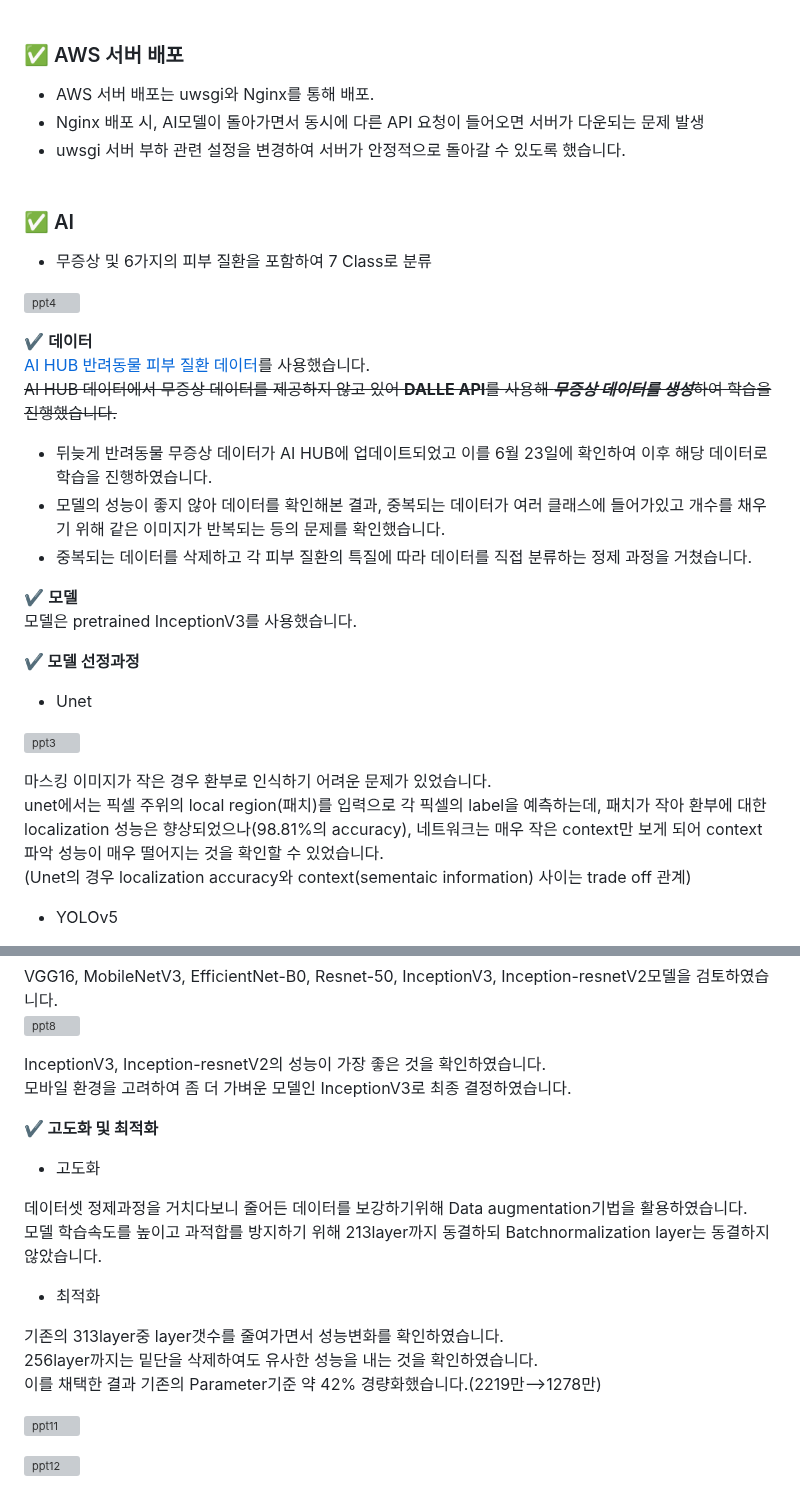
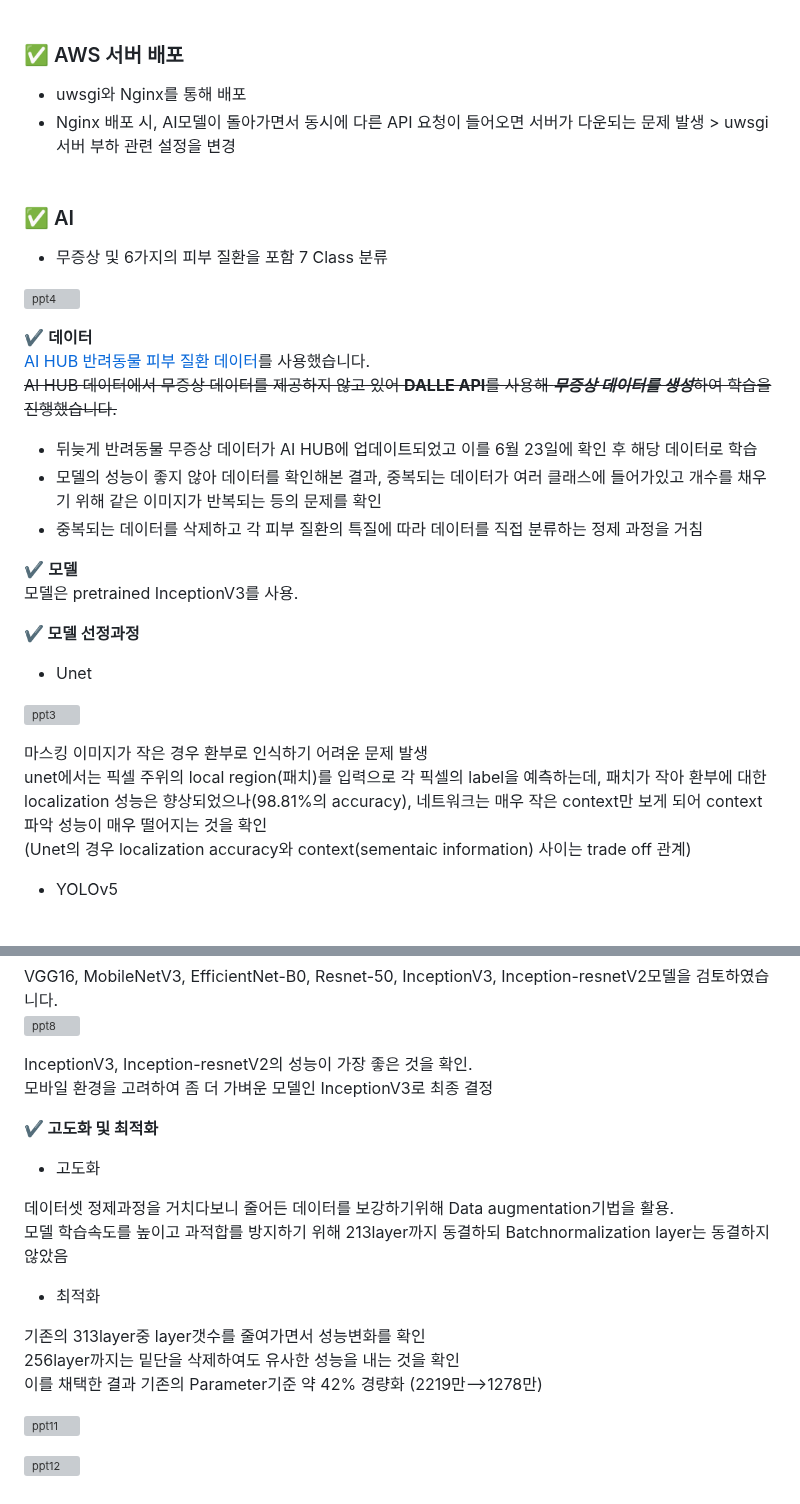
Before and after one commit to kwakchaewon/kangazikim, a Markdown page: readme.md, 2 parts joined by grey strips. Drawn GitHub-style; grey boxes are pictures that could not be loaded.

```diff
--- a/readme.md
+++ b/readme.md
@@ -159,8 +153,7 @@ PageNumberPagination을 상속받아 기본적인 Pagenation을 적용했습니
 
 ### ✅ AWS 서버 배포
-- AWS 서버 배포는 uwsgi와 Nginx를 통해 배포.
-- Nginx 배포 시, AI모델이 돌아가면서 동시에 다른 API 요청이 들어오면 서버가 다운되는 문제 발생
-- uwsgi 서버 부하 관련 설정을 변경하여 서버가 안정적으로 돌아갈 수 있도록 했습니다.
+- uwsgi와 Nginx를 통해 배포
+- Nginx 배포 시, AI모델이 돌아가면서 동시에 다른 API 요청이 들어오면 서버가 다운되는 문제 발생 > uwsgi 서버 부하 관련 설정을 변경
 <br/><br/>
 
 <!--
@@ -173,7 +166,7 @@ PageNumberPagination을 상속받아 기본적인 Pagenation을 적용했습니
 -->
 
 ### ✅ AI
-- 무증상 및 6가지의 피부 질환을 포함하여 7 Class로 분류
+- 무증상 및 6가지의 피부 질환을 포함 7 Class 분류
 
 ![ppt4](https://github.com/AIVLE-School-Third-Big-Project/Team11-Project/assets/124108688/50c97e0d-654f-4874-816f-b8a67f0dee26)
 
@@ -181,13 +174,13 @@ PageNumberPagination을 상속받아 기본적인 Pagenation을 적용했습니
 ✔️ **데이터**
 [AI HUB 반려동물 피부 질환 데이터](https://www.aihub.or.kr/aihubdata/data/view.do?currMenu=115&topMenu=100&aihubDataSe=realm&dataSetSn=561)를 사용했습니다.
 ~~AI HUB 데이터에서 무증상 데이터를 제공하지 않고 있어 **DALLE API**를 사용해 ***무증상 데이터를 생성***하여 학습을 진행했습니다.~~
-- 뒤늦게 반려동물 무증상 데이터가 AI HUB에 업데이트되었고 이를 6월 23일에 확인하여 이후 해당 데이터로 학습을 진행하였습니다.
-- 모델의 성능이 좋지 않아 데이터를 확인해본 결과, 중복되는 데이터가 여러 클래스에 들어가있고 개수를 채우기 위해 같은 이미지가 반복되는 등의 문제를 확인했습니다.
-- 중복되는 데이터를 삭제하고 각 피부 질환의 특질에 따라 데이터를 직접 분류하는 정제 과정을 거쳤습니다.
+- 뒤늦게 반려동물 무증상 데이터가 AI HUB에 업데이트되었고 이를 6월 23일에 확인 후 해당 데이터로 학습
+- 모델의 성능이 좋지 않아 데이터를 확인해본 결과, 중복되는 데이터가 여러 클래스에 들어가있고 개수를 채우기 위해 같은 이미지가 반복되는 등의 문제를 확인
+- 중복되는 데이터를 삭제하고 각 피부 질환의 특질에 따라 데이터를 직접 분류하는 정제 과정을 거침
 
 
 ✔️ **모델**
-모델은 pretrained InceptionV3를 사용했습니다.<br>
+모델은 pretrained InceptionV3를 사용.<br>
 
 
 **✔ 모델 선정과정**
@@ -195,9 +188,8 @@ PageNumberPagination을 상속받아 기본적인 Pagenation을 적용했습니
 
 ![ppt3](https://github.com/AIVLE-School-Third-Big-Project/Team11-Project/assets/124108688/bdca5b23-8c5f-4a9c-9c15-505effc30062)
 
-
-마스킹 이미지가 작은 경우 환부로 인식하기 어려운 문제가 있었습니다.<br>
-unet에서는 픽셀 주위의 local region(패치)를 입력으로 각 픽셀의 label을 예측하는데, 패치가 작아 환부에 대한 localization 성능은 향상되었으나(98.81%의 accuracy), 네트워크는 매우 작은 context만 보게 되어 context 파악 성능이 매우 떨어지는 것을 확인할 수 있었습니다. <br>
+마스킹 이미지가 작은 경우 환부로 인식하기 어려운 문제 발생<br>
+unet에서는 픽셀 주위의 local region(패치)를 입력으로 각 픽셀의 label을 예측하는데, 패치가 작아 환부에 대한 localization 성능은 향상되었으나(98.81%의 accuracy), 네트워크는 매우 작은 context만 보게 되어 context 파악 성능이 매우 떨어지는 것을 확인 <br>
 (Unet의 경우 localization accuracy와 context(sementaic information) 사이는 trade off 관계)
 
 
@@ -215,22 +207,22 @@ unet에서는 픽셀 주위의 local region(패치)를 입력으로 각 픽셀
 VGG16, MobileNetV3, EfficientNet-B0, Resnet-50, InceptionV3, Inception-resnetV2모델을 검토하였습니다.<br>
 ![ppt8](https://github.com/AIVLE-School-Third-Big-Project/Team11-Project/assets/124108688/32346055-04b9-4afb-a377-f5b620610f2a)
 
-InceptionV3, Inception-resnetV2의 성능이 가장 좋은 것을 확인하였습니다.<br>
-모바일 환경을 고려하여 좀 더 가벼운 모델인 InceptionV3로 최종 결정하였습니다.<br>
+InceptionV3, Inception-resnetV2의 성능이 가장 좋은 것을 확인.<br>
+모바일 환경을 고려하여 좀 더 가벼운 모델인 InceptionV3로 최종 결정<br>
 
 
 **✔ 고도화 및 최적화**
 
 - 고도화
 
-데이터셋 정제과정을 거치다보니 줄어든 데이터를 보강하기위해 Data augmentation기법을 활용하였습니다.<br>
-모델 학습속도를 높이고 과적합를 방지하기 위해 213layer까지 동결하되 Batchnormalization layer는 동결하지 않았습니다.<br>
+데이터셋 정제과정을 거치다보니 줄어든 데이터를 보강하기위해 Data augmentation기법을 활용.<br>
+모델 학습속도를 높이고 과적합를 방지하기 위해 213layer까지 동결하되 Batchnormalization layer는 동결하지 않았음<br>
 
 - 최적화
 
-기존의 313layer중 layer갯수를 줄여가면서 성능변화를 확인하였습니다.<br>
-256layer까지는 밑단을 삭제하여도 유사한 성능을 내는 것을 확인하였습니다.<br>
-이를 채택한 결과 기존의 Parameter기준 약 42% 경량화했습니다.(2219만-->1278만)<br>
+기존의 313layer중 layer갯수를 줄여가면서 성능변화를 확인<br>
+256layer까지는 밑단을 삭제하여도 유사한 성능을 내는 것을 확인<br>
+이를 채택한 결과 기존의 Parameter기준 약 42% 경량화 (2219만-->1278만)<br>
 
 ![ppt11](https://github.com/AIVLE-School-Third-Big-Project/Team11-Project/assets/124108688/c7d81b7b-db1d-476b-be63-fbc7fa564a0a)
 
```
Also changed, not shown: other parts of readme.md (+27 -33 lines).
